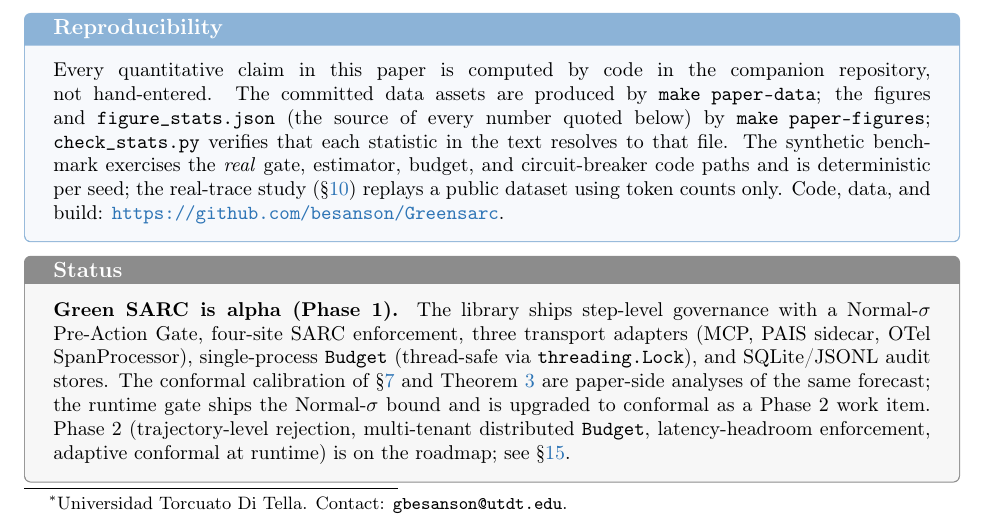
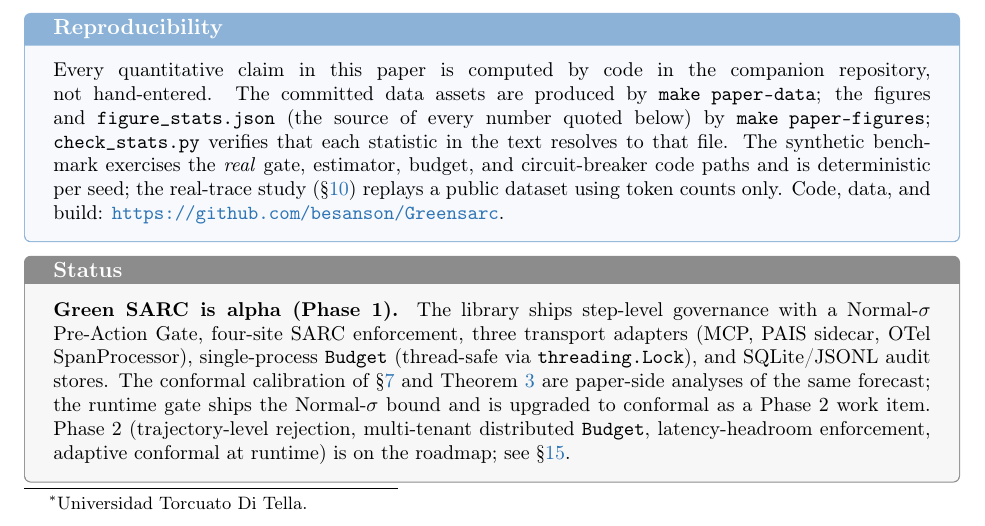
Before and after one commit to besanson/Greensarc, a LaTeX paper (paper/green-sarc.tex): part of page 1 of 32, cut so that both start at the same text. Compiled offline with pdfLaTeX.

Commit message:
paper: remove contact email from author footnote
https://claude.ai/code/session_019HZoCnhKXifgjThYSNx1zM

```diff
--- a/paper/green-sarc.tex
+++ b/paper/green-sarc.tex
@@ -38,7 +38,7 @@
 \newcommand{\chat}{\hat{c}}
 
 \title{\textbf{Green SARC: Predictive Cost and Carbon Governance for Agentic AI Systems}}
-\author{Gaston Besanson\thanks{Universidad Torcuato Di Tella. Contact: \texttt{gbesanson@utdt.edu}.}}
+\author{Gaston Besanson\thanks{Universidad Torcuato Di Tella.}}
 \date{Preprint, June 2026}
 
 \begin{document}
```
